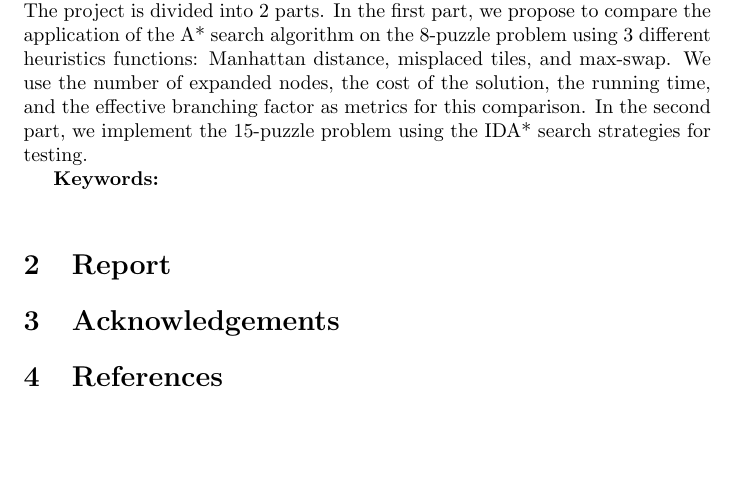
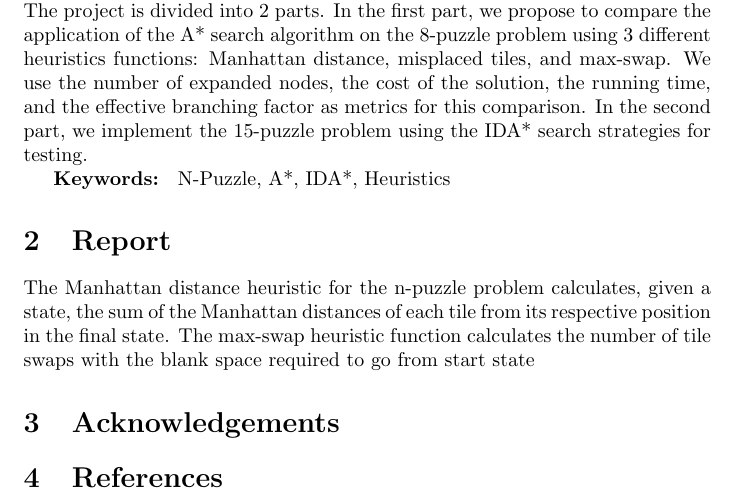
Before and after one commit to arjunvish/AIProject, a LaTeX document (Report/Project Report.tex): part of the page, cut so that both start at the same text, the shorter picture padded with empty space. Compiled offline with pdfLaTeX.

Commit message:
Add files via upload

```diff
--- a/Report/Project Report.tex
+++ b/Report/Project Report.tex
@@ -11,10 +11,11 @@
 	\section{Hypothesis}
 		This is the report for the semester project for CS:4420 Artificial Intelligence. The project is divided into 2 parts. In the first part, we propose to compare the application of the A* search algorithm on the 8-puzzle problem using 3 different heuristics functions: Manhattan distance, misplaced tiles, and max-swap. We use the number of expanded nodes, the cost of the solution, the running time, and the effective branching factor as metrics for this comparison. In the second part, we implement the 15-puzzle problem using the IDA* search strategies for testing. \par
 
-		\textbf{Keywords: } \linebreak
+		\textbf{Keywords: } N-Puzzle, A*, IDA*, Heuristics
 
 	\section{Report}
 
+		The Manhattan distance heuristic for the n-puzzle problem calculates, given a state, the sum of the Manhattan distances of each tile from its respective position in the final state. The max-swap heuristic function calculates the number of tile swaps with the blank space required to go from start state
 	\section{Acknowledgements}
 
 	\section{References}
```
